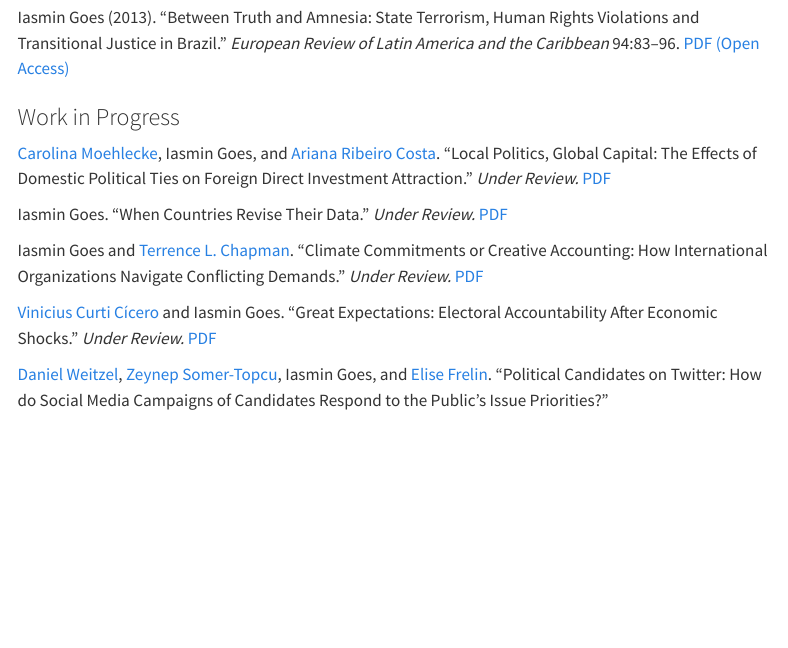
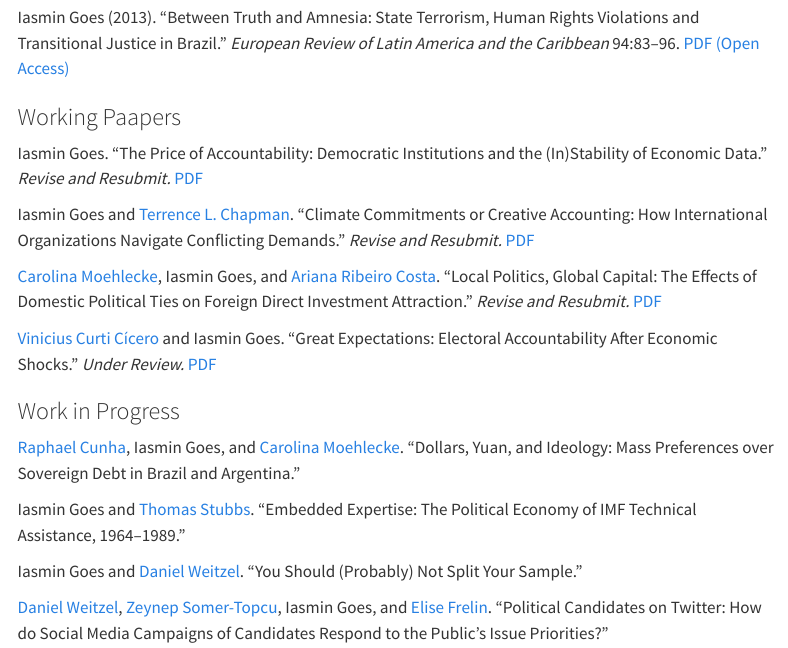
Before and after one commit to iasmingoes/iasmingoes.github.io, a Quarto document (research.qmd): the page in a window 1100 px wide, from 480 px down. Rendered offline with R 4.5, knitr and Pandoc in place of Quarto, with nearby package versions; menus at the side of the page are left out.

Commit message:
various updates: CV, WPs

```diff
--- a/research.qmd
+++ b/research.qmd
@@ -16,15 +16,23 @@ Iasmin Goes (2022). "Electoral Politics, Fiscal Policy, and the Resource Curse."
 
 Iasmin Goes (2013). "Between Truth and Amnesia: State Terrorism, Human Rights Violations and Transitional Justice in Brazil." *European Review of Latin America and the Caribbean* 94:83--96. [PDF (Open Access)](http://doi.org/10.18352/erlacs.8395)
 
+### Working Paapers
+
+Iasmin Goes. "The Price of Accountability: Democratic Institutions and the (In)Stability of Economic Data." *Revise and Resubmit.* [PDF](papers/Goes-WDI.pdf)
+
+Iasmin Goes and [Terrence L. Chapman](https://terrencechapman.weebly.com/). "Climate Commitments or Creative Accounting: How International Organizations Navigate Conflicting Demands." *Revise and Resubmit.* [PDF](papers/Goes-Chapman-WB.pdf)
+
+[Carolina Moehlecke](https://www.carolinamoehlecke.com/), Iasmin Goes, and [Ariana Ribeiro Costa](https://ri.fgv.br/en/pessoas/ariana-ribeiro-costa). "Local Politics, Global Capital: The Effects of Domestic Political Ties on Foreign Direct Investment Attraction." *Revise and Resubmit.* [PDF](papers/Moehlecke-Goes-Costa.pdf)
+
+[Vinicius Curti Cícero](https://vcicero.github.io/) and Iasmin Goes. "Great Expectations: Electoral Accountability After Economic Shocks." *Under Review.* [PDF](https://osf.io/preprints/osf/kvwph_v3)
+
 ### Work in Progress
 
-[Carolina Moehlecke](https://www.carolinamoehlecke.com/), Iasmin Goes, and [Ariana Ribeiro Costa](https://ri.fgv.br/en/pessoas/ariana-ribeiro-costa). "Local Politics, Global Capital: The Effects of Domestic Political Ties on Foreign Direct Investment Attraction." *Under Review.* [PDF](papers/Moehlecke-Goes-Costa.pdf)
+[Raphael Cunha](https://raphaelcunha.info/), Iasmin Goes, and [Carolina Moehlecke](https://www.carolinamoehlecke.com/). "Dollars, Yuan, and Ideology: Mass Preferences over Sovereign Debt in Brazil and Argentina."
 
-Iasmin Goes. "When Countries Revise Their Data." *Under Review.* [PDF](papers/Goes-WDI.pdf)
+Iasmin Goes and [Thomas Stubbs](https://www.tstubbs.net/). "Embedded Expertise: The Political Economy of IMF Technical Assistance, 1964–1989."
 
-Iasmin Goes and [Terrence L. Chapman](https://terrencechapman.weebly.com/). "Climate Commitments or Creative Accounting: How International Organizations Navigate Conflicting Demands." *Under Review.* [PDF](papers/Goes-Chapman-WB.pdf)
-
-[Vinicius Curti Cícero](https://vcicero.github.io/) and Iasmin Goes. "Great Expectations: Electoral Accountability After Economic Shocks." *Under Review.* [PDF](https://doi.org/10.31219/osf.io/kvwph_v2)
+Iasmin Goes and [Daniel Weitzel](https://www.danweitzel.net/). "You Should (Probably) Not Split Your Sample."
 
 [Daniel Weitzel](https://www.danweitzel.net/), [Zeynep Somer-Topcu](https://zeynepsomer.com/), Iasmin Goes, and [Elise Frelin](https://pureportal.strath.ac.uk/en/persons/elise-frelin). "Political Candidates on Twitter: How do Social Media Campaigns of Candidates Respond to the Public's Issue Priorities?"
 
```
Also changed, not shown: index.qmd (+2 -2 lines), .quarto/idx/research.qmd.json, .quarto/idx/teaching.qmd.json, Goes-CV.pdf, research.qmd (2 more changed lines), 8 other files.
